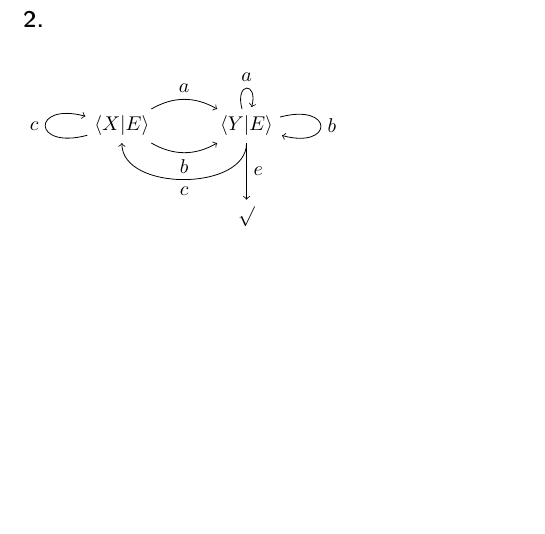
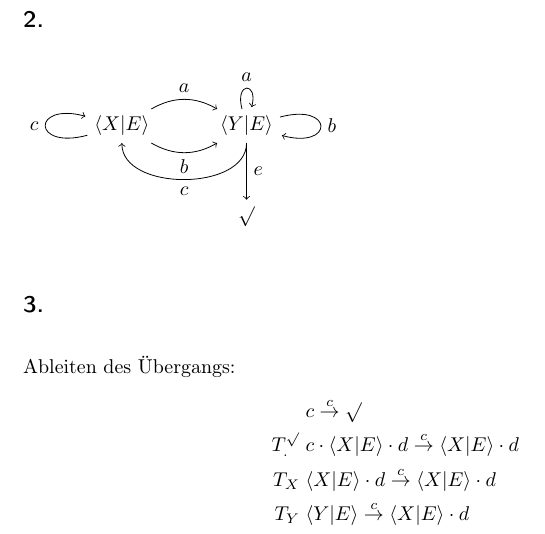
Before and after one commit to 2martens/uni, a LaTeX document (fgi2/Blatt13/Aufgabenblatt13.tex): part of page 4 of 4, cut so that both start at the same text, the shorter picture padded with empty space. Compiled offline with pdfLaTeX; a LaTeX package or settings file that is missing is left out.

Commit message:
FGI2: 13.6.3 fertig
Signed-off-by: Jim Martens <github@2martens.de>

```diff
--- a/fgi2/Blatt13/Aufgabenblatt13.tex
+++ b/fgi2/Blatt13/Aufgabenblatt13.tex
@@ -168,4 +168,13 @@
             (y) edge[loop right] node[right] {\(b\)} (y)
             (y) edge[bend left=90] node[below] {\(c\)} (start);
     \end{tikzpicture}
+
+    \subsection{}
+    Ableiten des Übergangs:
+    \begin{alignat*}{2}
+        &\; c \overset{c}{\rightarrow} \surd \\
+        T^{\surd}_{.} &\; c \cdot \langle X|E \rangle \cdot d \overset{c}{\rightarrow} \langle X|E \rangle \cdot d \\
+        T_{X} &\; \langle X|E \rangle \cdot d \overset{c}{\rightarrow} \langle X|E \rangle \cdot d \\
+        T_{Y} &\; \langle Y|E \rangle \overset{c}{\rightarrow} \langle X|E \rangle \cdot d
+    \end{alignat*}
 \end{document}
```
